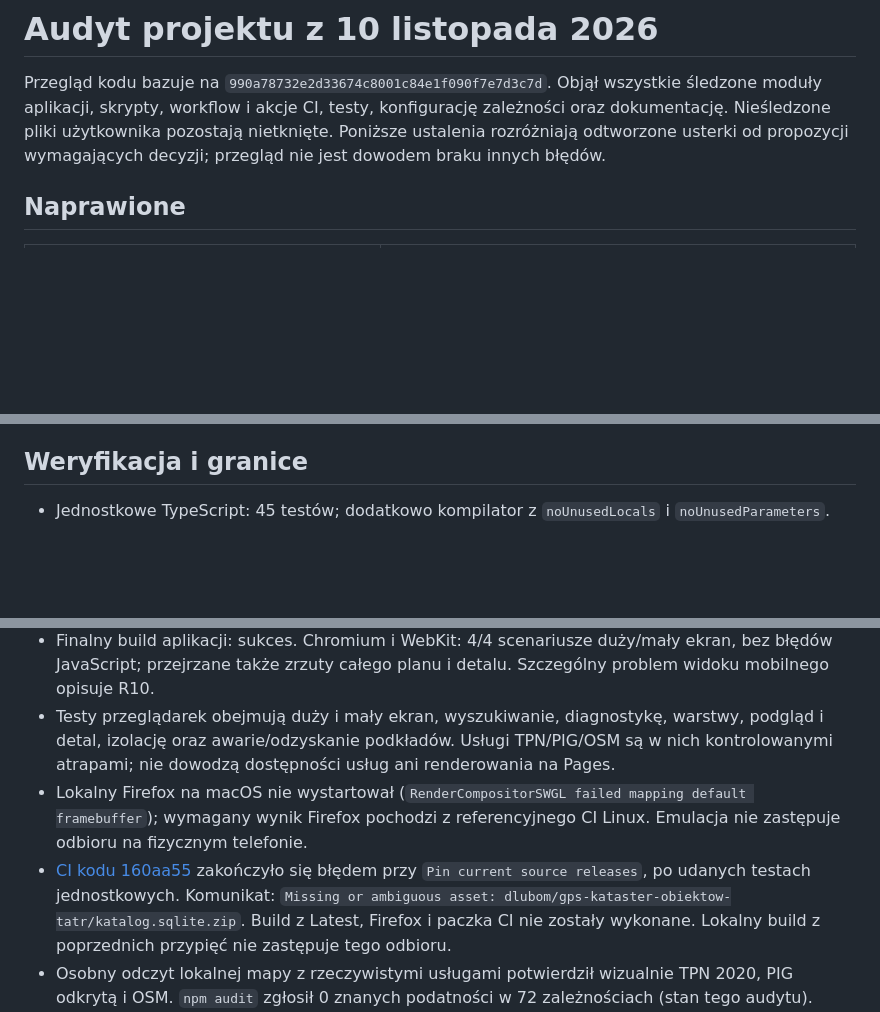
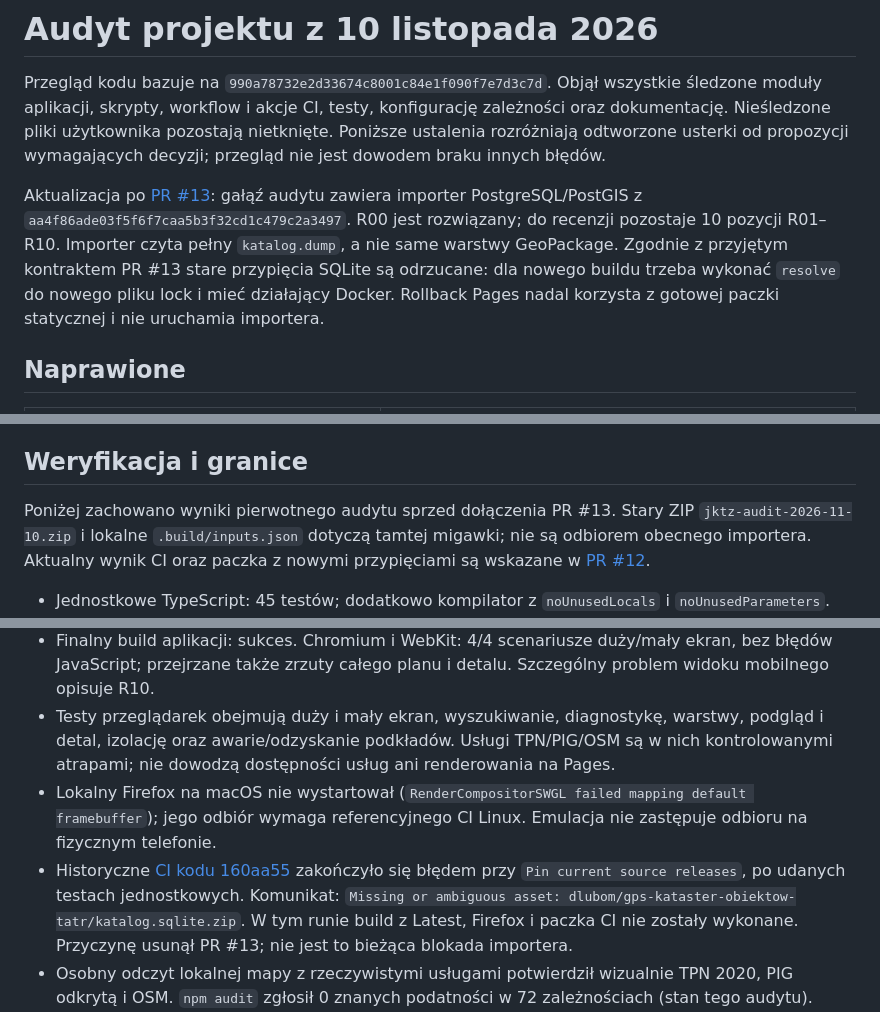
Before and after one commit to dlubom/jktz-mapa, a Markdown page: docs/AUDYT_2026-11-10.md, 3 parts joined by grey strips. Rendered like a GitHub page; blank space fills up the shorter version.

Commit message:
docs: align audit with merged GPS dump importer

```diff
--- a/docs/AUDYT_2026-11-10.md
+++ b/docs/AUDYT_2026-11-10.md
@@ -5,6 +5,14 @@ Objął wszystkie śledzone moduły aplikacji, skrypty, workflow i akcje CI,
 testy, konfigurację zależności oraz dokumentację. Nieśledzone pliki użytkownika
 pozostają nietknięte. Poniższe ustalenia rozróżniają odtworzone usterki od
 propozycji wymagających decyzji; przegląd nie jest dowodem braku innych błędów.
+
+Aktualizacja po [PR #13](https://github.com/dlubom/jktz-mapa/pull/13): gałąź audytu
+zawiera importer PostgreSQL/PostGIS z `aa4f86ade03f5f6f7caa5b3f32cd1c479c2a3497`.
+R00 jest rozwiązany; do recenzji pozostaje 10 pozycji R01–R10. Importer czyta
+pełny `katalog.dump`, a nie same warstwy GeoPackage. Zgodnie z przyjętym
+kontraktem PR #13 stare przypięcia SQLite są odrzucane: dla nowego buildu trzeba
+wykonać `resolve` do nowego pliku lock i mieć działający Docker. Rollback Pages
+nadal korzysta z gotowej paczki statycznej i nie uruchamia importera.
 
 ## Naprawione
 
@@ -46,14 +53,19 @@ do profilowania, a nie samoistnym dowodem problemu wymagającego podziału bundl
 
 ## Weryfikacja i granice
 
+Poniżej zachowano wyniki pierwotnego audytu sprzed dołączenia PR #13. Stary ZIP
+`jktz-audit-2026-11-10.zip` i lokalne `.build/inputs.json` dotyczą tamtej migawki;
+nie są odbiorem obecnego importera. Aktualny wynik CI oraz paczka z nowymi
+przypięciami są wskazane w [PR #12](https://github.com/dlubom/jktz-mapa/pull/12).
+
 - Jednostkowe TypeScript: 45 testów; dodatkowo kompilator z `noUnusedLocals` i `noUnusedParameters`.
 - Python: pełne 51/51 testów w referencyjnym CI Ubuntu 24.04; TypeScript 45/45 również w CI.
 - Pełne dane z istniejących `.build/inputs.json`: JKTZ v1.4.12, GPS v1.3.2, Georeferencer v0.7.4. Migawka ma 1028 obiektów, 1019 jaskiń, 814 planów, 35031 kafli i 73 ciągi. Wszystkie jawne relacje planów/ciągów do obiektów wskazują istniejące ID.
 - Pełny build danych zakończył się w 148 s: 39602 pliki, 301382969 bajtów. Porównanie SHA-256 z lokalnym poprzednim wynikiem: 39600 identycznych plików; katalog identyczny po odczycie JSON, a raport różni się informacjami o wykonaniu. Brak dodanych/usuniętych plików i zmian obrazów lub pomiarów.
 - Finalny build aplikacji: sukces. Chromium i WebKit: 4/4 scenariusze duży/mały ekran, bez błędów JavaScript; przejrzane także zrzuty całego planu i detalu. Szczególny problem widoku mobilnego opisuje R10.
 - Testy przeglądarek obejmują duży i mały ekran, wyszukiwanie, diagnostykę, warstwy, podgląd i detal, izolację oraz awarie/odzyskanie podkładów. Usługi TPN/PIG/OSM są w nich kontrolowanymi atrapami; nie dowodzą dostępności usług ani renderowania na Pages.
-- Lokalny Firefox na macOS nie wystartował (`RenderCompositorSWGL failed mapping default framebuffer`); wymagany wynik Firefox pochodzi z referencyjnego CI Linux. Emulacja nie zastępuje odbioru na fizycznym telefonie.
-- [CI kodu 160aa55](https://github.com/dlubom/jktz-mapa/actions/runs/42763943529) zakończyło się błędem przy `Pin current source releases`, po udanych testach jednostkowych. Komunikat: `Missing or ambiguous asset: dlubom/gps-kataster-obiektow-tatr/katalog.sqlite.zip`. Build z Latest, Firefox i paczka CI nie zostały wykonane. Lokalny build z poprzednich przypięć nie zastępuje tego odbioru.
+- Lokalny Firefox na macOS nie wystartował (`RenderCompositorSWGL failed mapping default framebuffer`); jego odbiór wymaga referencyjnego CI Linux. Emulacja nie zastępuje odbioru na fizycznym telefonie.
+- Historyczne [CI kodu 160aa55](https://github.com/dlubom/jktz-mapa/actions/runs/42763943529) zakończyło się błędem przy `Pin current source releases`, po udanych testach jednostkowych. Komunikat: `Missing or ambiguous asset: dlubom/gps-kataster-obiektow-tatr/katalog.sqlite.zip`. W tym runie build z Latest, Firefox i paczka CI nie zostały wykonane. Przyczynę usunął PR #13; nie jest to bieżąca blokada importera.
 - Osobny odczyt lokalnej mapy z rzeczywistymi usługami potwierdził wizualnie TPN 2020, PIG odkrytą i OSM. `npm audit` zgłosił 0 znanych podatności w 72 zależnościach (stan tego audytu).
 - Nowe wdrożenie produkcyjne ani zmiana źródeł nie należą do audytu. Ewidencja `pages-state` i paczki rollbacku pozostają bez zmian.
 
```
Also changed, not shown: other parts of docs/AUDYT_2026-11-10.md (+0 -1 lines).
